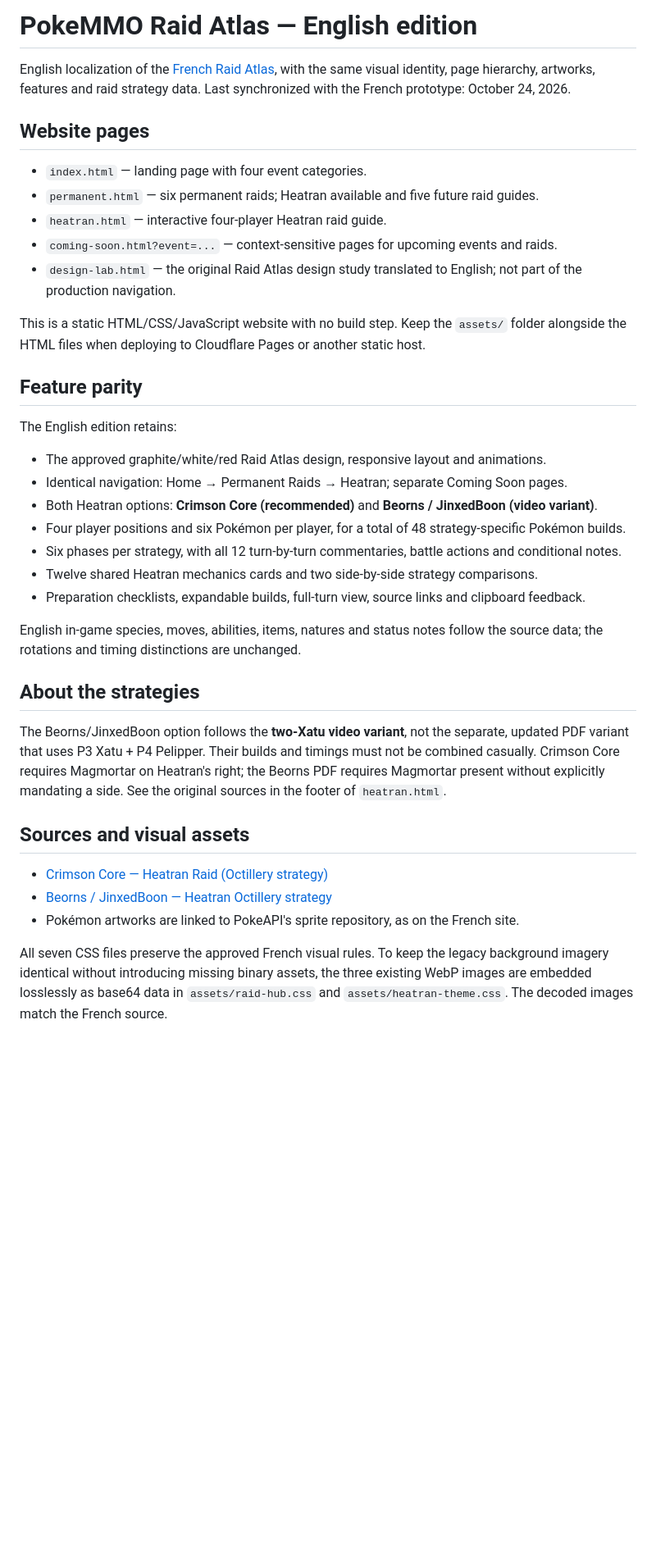
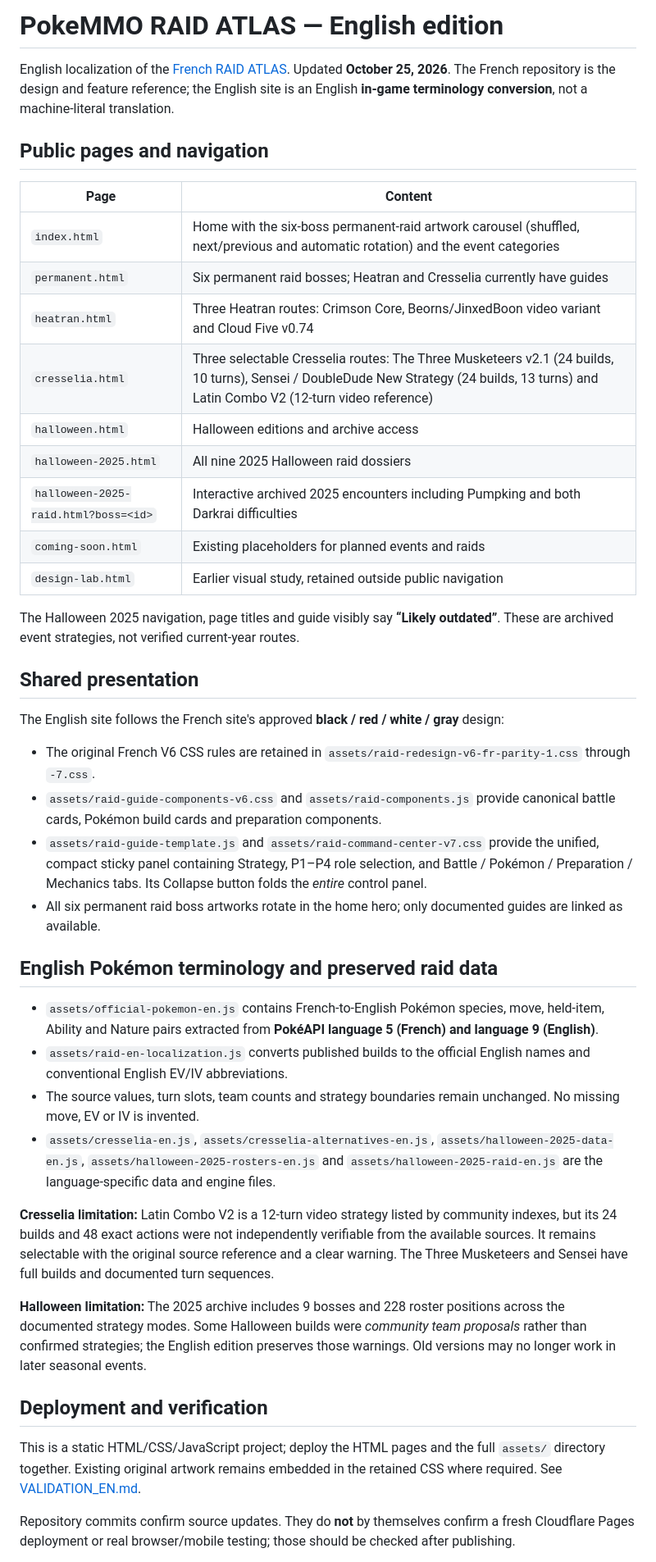
Before and after one commit to SeikoChillBot/heatran-raid-guide, a Markdown page: README.md, the part around one of its changes. Shown at 82% size. Drawn GitHub-style; blank space fills up the shorter version.

Commit message:
docs(en): update complete Raid Atlas parity, Cresselia, Halloween archives, V7 controls and source limits

```diff
--- a/README.md
+++ b/README.md
@@ -1,40 +1,45 @@
-# PokeMMO Raid Atlas — English edition
+# PokeMMO RAID ATLAS — English edition
 
-English localization of the [French Raid Atlas](https://github.com/SeikoChillBot/pokemmo-raid-guide-fr), with the same visual identity, page hierarchy, artworks, features and raid strategy data. Last synchronized with the French prototype: October 24, 2026.
+English localization of the [French RAID ATLAS](https://github.com/SeikoChillBot/pokemmo-raid-guide-fr). Updated **October 25, 2026**. The French repository is the design and feature reference; the English site is an English **in-game terminology conversion**, not a machine-literal translation.
 
-## Website pages
+## Public pages and navigation
 
-- `index.html` — landing page with four event categories.
-- `permanent.html` — six permanent raids; Heatran available and five future raid guides.
-- `heatran.html` — interactive four-player Heatran raid guide.
-- `coming-soon.html?event=...` — context-sensitive pages for upcoming events and raids.
-- `design-lab.html` — the original Raid Atlas design study translated to English; not part of the production navigation.
+| Page | Content |
+| --- | --- |
+| `index.html` | Home with the six-boss permanent-raid artwork carousel (shuffled, next/previous and automatic rotation) and the event categories |
+| `permanent.html` | Six permanent raid bosses; Heatran and Cresselia currently have guides |
+| `heatran.html` | Three Heatran routes: Crimson Core, Beorns/JinxedBoon video variant and Cloud Five v0.74 |
+| `cresselia.html` | Three selectable Cresselia routes: The Three Musketeers v2.1 (24 builds, 10 turns), Sensei / DoubleDude New Strategy (24 builds, 13 turns) and Latin Combo V2 (12-turn video reference) |
+| `halloween.html` | Halloween editions and archive access |
+| `halloween-2025.html` | All nine 2025 Halloween raid dossiers |
+| `halloween-2025-raid.html?boss=<id>` | Interactive archived 2025 encounters including Pumpking and both Darkrai difficulties |
+| `coming-soon.html` | Existing placeholders for planned events and raids |
+| `design-lab.html` | Earlier visual study, retained outside public navigation |
 
-This is a static HTML/CSS/JavaScript website with no build step. Keep the `assets/` folder alongside the HTML files when deploying to Cloudflare Pages or another static host.
+The Halloween 2025 navigation, page titles and guide visibly say **“Likely outdated”**. These are archived event strategies, not verified current-year routes.
 
-## Feature parity
+## Shared presentation
 
-The English edition retains:
+The English site follows the French site's approved **black / red / white / gray** design:
+- The original French V6 CSS rules are retained in `assets/raid-redesign-v6-fr-parity-1.css` through `-7.css`.
+- `assets/raid-guide-components-v6.css` and `assets/raid-components.js` provide canonical battle cards, Pokémon build cards and preparation components.
+- `assets/raid-guide-template.js` and `assets/raid-command-center-v7.css` provide the unified, compact sticky panel containing Strategy, P1–P4 role selection, and Battle / Pokémon / Preparation / Mechanics tabs. Its Collapse button folds the *entire* control panel.
+- All six permanent raid boss artworks rotate in the home hero; only documented guides are linked as available.
 
-- The approved graphite/white/red Raid Atlas design, responsive layout and animations.
-- Identical navigation: Home → Permanent Raids → Heatran; separate Coming Soon pages.
-- Both Heatran options: **Crimson Core (recommended)** and **Beorns / JinxedBoon (video variant)**.
-- Four player positions and six Pokémon per player, for a total of 48 strategy-specific Pokémon builds.
-- Six phases per strategy, with all 12 turn-by-turn commentaries, battle actions and conditional notes.
-- Twelve shared Heatran mechanics cards and two side-by-side strategy comparisons.
-- Preparation checklists, expandable builds, full-turn view, source links and clipboard feedback.
+## English Pokémon terminology and preserved raid data
 
-English in-game species, moves, abilities, items, natures and status notes follow the source data; the rotations and timing distinctions are unchanged.
+- `assets/official-pokemon-en.js` contains French-to-English Pokémon species, move, held-item, Ability and Nature pairs extracted from **PokéAPI language 5 (French) and language 9 (English)**.
+- `assets/raid-en-localization.js` converts published builds to the official English names and conventional English EV/IV abbreviations.
+- The source values, turn slots, team counts and strategy boundaries remain unchanged. No missing move, EV or IV is invented.
+- `assets/cresselia-en.js`, `assets/cresselia-alternatives-en.js`, `assets/halloween-2025-data-en.js`, `assets/halloween-2025-rosters-en.js` and `assets/halloween-2025-raid-en.js` are the language-specific data and engine files.
 
-## About the strategies
+**Cresselia limitation:** Latin Combo V2 is a 12-turn video strategy listed by community indexes, but its 24 builds and 48 exact actions were not independently verifiable from the available sources. It remains selectable with the original source reference and a clear warning. The Three Musketeers and Sensei have full builds and documented turn sequences.
 
-The Beorns/JinxedBoon option follows the **two-Xatu video variant**, not the separate, updated PDF variant that uses P3 Xatu + P4 Pelipper. Their builds and timings must not be combined casually. Crimson Core requires Magmortar on Heatran's right; the Beorns PDF requires Magmortar present without explicitly mandating a side. See the original sources in the footer of `heatran.html`.
+**Halloween limitation:** The 2025 archive includes 9 bosses and 228 roster positions across the documented strategy modes. Some Halloween builds were *community team proposals* rather than confirmed strategies; the English edition preserves those warnings. Old versions may no longer work in later seasonal events.
 
-## Sources and visual assets
+## Deployment and verification
 
-- [Crimson Core — Heatran Raid (Octillery strategy)](https://www.crimsoncoremmo.co.uk/guides/crimson-core-guides-heatran-raid-octillery-strat)
-- [Beorns / JinxedBoon — Heatran Octillery strategy](https://docs.google.com/document/d/1iZ0YhbEQntdbdRrBzSGR3PLiYkZSc0P962_3N_dnc_E/mobilebasic)
-- Pokémon artworks are linked to PokeAPI's sprite repository, as on the French site.
+This is a static HTML/CSS/JavaScript project; deploy the HTML pages and the full `assets/` directory together. Existing original artwork remains embedded in the retained CSS where required. See [VALIDATION_EN.md](VALIDATION_EN.md).
 
-All seven CSS files preserve the approved French visual rules. To keep the legacy background imagery identical without introducing missing binary assets, the three existing WebP images are embedded losslessly as base64 data in `assets/raid-hub.css` and `assets/heatran-theme.css`. The decoded images match the French source.
+Repository commits confirm source updates. They do **not** by themselves confirm a fresh Cloudflare Pages deployment or real browser/mobile testing; those should be checked after publishing.
 
```
Also changed, not shown: other parts of README.md (+1 -5 lines).
